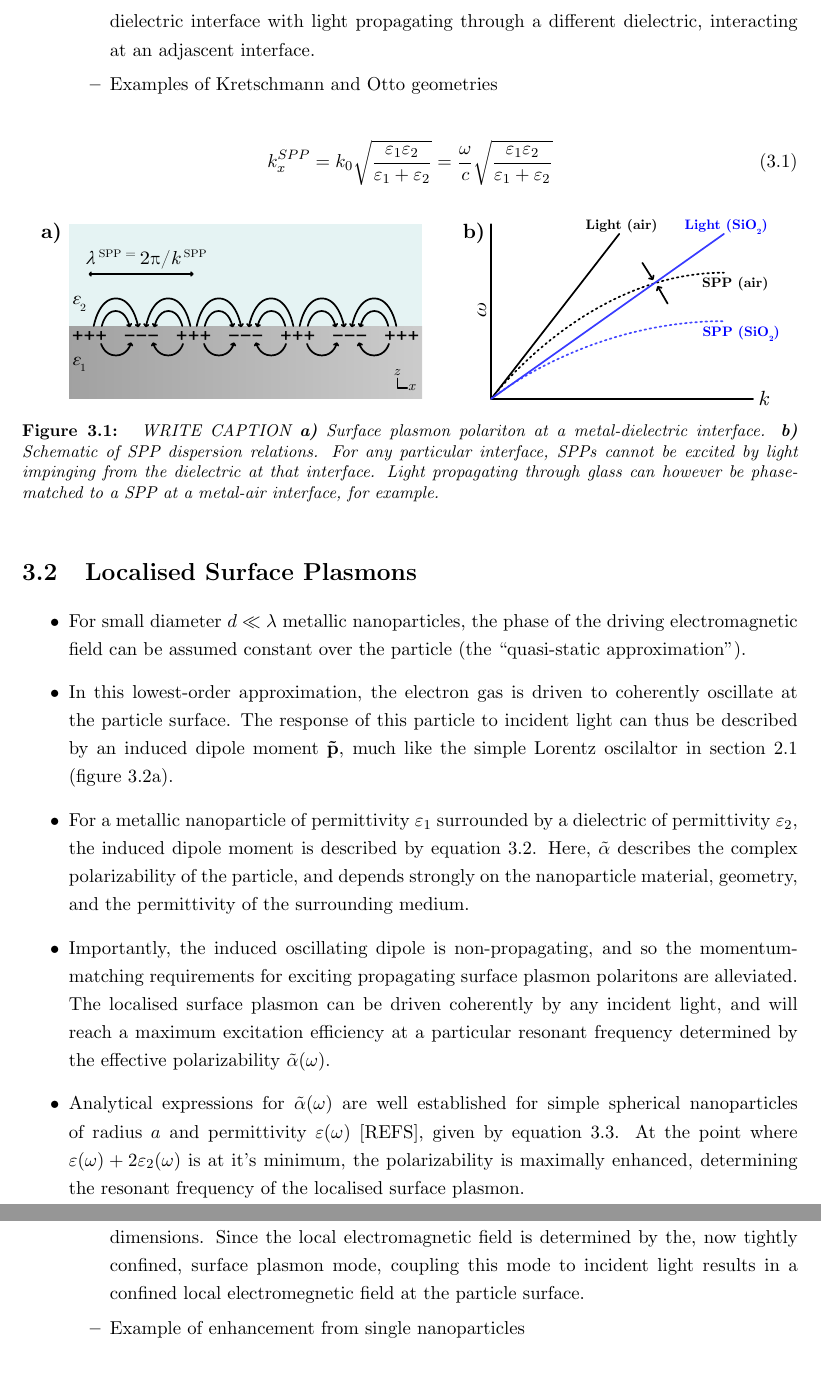
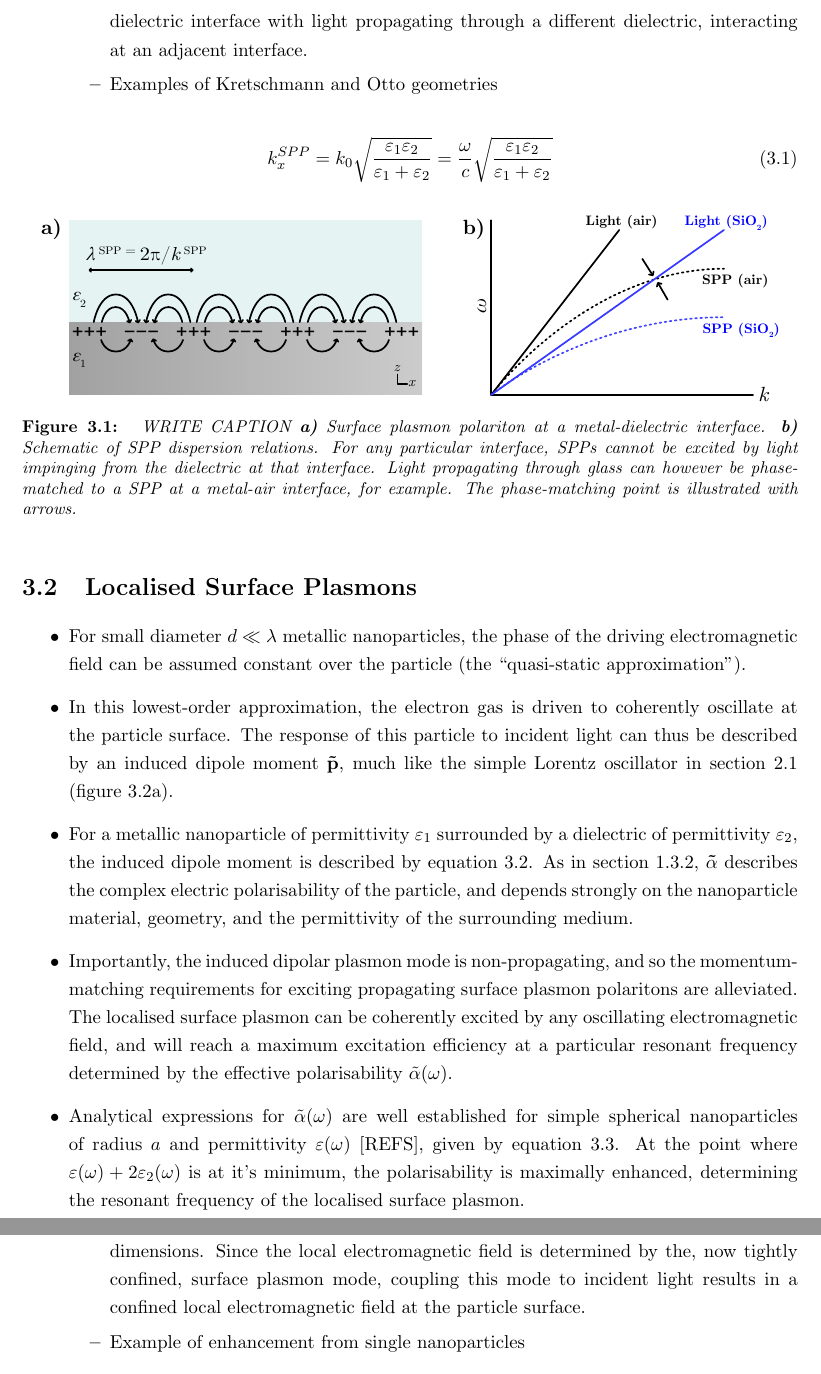
Before and after one commit to jtc42/ThesisUoB, a LaTeX thesis (main.tex, which reads sections/background/Plasmonics.tex): two parts of pages 20 and 21 of 56 before the commit and two parts of pages 21 and 22 of 57 after it, joined at a grey line, cut so that both start at the same text. Compiled offline with pdfLaTeX.

Commit message:
Spelling and wording corrections

```diff
--- a/sections/background/Plasmonics.tex
+++ b/sections/background/Plasmonics.tex
@@ -11,7 +11,7 @@
     \item Conservation of momentum must be considered when optically exciting surface plasmon polaritons.
     \begin{itemize}
         \item For light incident on the interface via the dielectric described by $\varepsilon_2$, the optical dispersion relation $k_0 = \omega / c = \omega \sqrt{\mu_0 \varepsilon_2}$ shows that the projection of the optical momentum in the direction of SPP propagation will always be lower than that of the SPP (figure~\ref{fig:background:Plasmonics:SPP}b).
-        \item Various experimental configurations have been dmeonstrated to allow the excitation of SPPs with optical radiation. These commonly involve exciting a SPP at a metal-dielectric interface with light propagating through a different dielectric, interacting at an adjascent interface.
+        \item Various experimental configurations have been demonstrated to allow the excitation of SPPs with optical radiation. These commonly involve exciting a SPP at a metal-dielectric interface with light propagating through a different dielectric, interacting at an adjacent interface.
         \item Examples of Kretschmann and Otto geometries
     \end{itemize}
 \end{itemize}
@@ -23,17 +23,17 @@
 \begin{figure}[htb!]
     \centering
     \includegraphics[scale=1.0]{./figures/background/plasmonics/spp.pdf}
-    \caption{\label{fig:background:Plasmonics:SPP} WRITE CAPTION \textbf{a)} Surface plasmon polariton at a metal-dielectric interface. \textbf{b)} Schematic of SPP dispersion relations. For any particular interface, SPPs cannot be excited by light impinging from the dielectric at that interface. Light propagating through glass can however be phase-matched to a SPP at a metal-air interface, for example. }
+    \caption{\label{fig:background:Plasmonics:SPP} WRITE CAPTION \textbf{a)} Surface plasmon polariton at a metal-dielectric interface. \textbf{b)} Schematic of SPP dispersion relations. For any particular interface, SPPs cannot be excited by light impinging from the dielectric at that interface. Light propagating through glass can however be phase-matched to a SPP at a metal-air interface, for example. The phase-matching point is illustrated with arrows. }
 \end{figure}
 
 
 \section{Localised Surface Plasmons}\label{sec:background:Plasmonics:Metamaterials}
 \begin{itemize}
     \item For small diameter $d \ll \lambda$ metallic nanoparticles, the phase of the driving electromagnetic field can be assumed constant over the particle (the ``quasi-static approximation'').
-    \item In this lowest-order approximation, the electron gas is driven to coherently oscillate at the particle surface. The response of this particle to incident light can thus be described by an induced dipole moment $\bf{\tilde p}$, much like the simple Lorentz oscilaltor in section~\ref{sec:background:NonlinearOptics:lorentz} (figure~\ref{fig:background:Plasmonics:LSP}a).
-    \item For a metallic nanoparticle of permittivity $\varepsilon_1$ surrounded by a dielectric of permittivity $\varepsilon_2$, the induced dipole moment is described by equation~\ref{eq:Plasmonics:LSPdipole}. Here, ${\tilde \alpha }$ describes the complex polarizability of the particle, and depends strongly on the nanoparticle material, geometry, and the permittivity of the surrounding medium.
-    \item Importantly, the induced oscillating dipole is non-propagating, and so the momentum-matching requirements for exciting propagating surface plasmon polaritons are alleviated. The localised surface plasmon can be driven coherently by any incident light, and will reach a maximum excitation efficiency at a particular resonant frequency determined by the effective polarizability ${\tilde \alpha }(\omega)$.
-    \item Analytical expressions for ${\tilde \alpha }(\omega)$ are well established for simple spherical nanoparticles of radius $a$ and permittivity $\varepsilon(\omega)$ [REFS], given by equation~\ref{eq:Plasmonics:LSPalphaSphere}. At the point where $\varepsilon (\omega) + 2\varepsilon_2 (\omega)$ is at it's minimum, the polarizability is maximally enhanced, determining the resonant frequency of the localised surface plasmon.
+    \item In this lowest-order approximation, the electron gas is driven to coherently oscillate at the particle surface. The response of this particle to incident light can thus be described by an induced dipole moment $\bf{\tilde p}$, much like the simple Lorentz oscillator in section~\ref{sec:background:NonlinearOptics:lorentz} (figure~\ref{fig:background:Plasmonics:LSP}a).
+    \item For a metallic nanoparticle of permittivity $\varepsilon_1$ surrounded by a dielectric of permittivity $\varepsilon_2$, the induced dipole moment is described by equation~\ref{eq:Plasmonics:LSPdipole}. As in section~\ref{sec:background:Chirality:opticalchirality}, $\bf{\tilde \alpha }$ describes the complex electric polarisability of the particle, and depends strongly on the nanoparticle material, geometry, and the permittivity of the surrounding medium.
+    \item Importantly, the induced dipolar plasmon mode is non-propagating, and so the momentum-matching requirements for exciting propagating surface plasmon polaritons are alleviated. The localised surface plasmon can be coherently excited by any oscillating electromagnetic field, and will reach a maximum excitation efficiency at a particular resonant frequency determined by the effective polarisability ${\tilde \alpha }(\omega)$.
+    \item Analytical expressions for ${\tilde \alpha }(\omega)$ are well established for simple spherical nanoparticles of radius $a$ and permittivity $\varepsilon(\omega)$ [REFS], given by equation~\ref{eq:Plasmonics:LSPalphaSphere}. At the point where $\varepsilon (\omega) + 2\varepsilon_2 (\omega)$ is at it's minimum, the polarisability is maximally enhanced, determining the resonant frequency of the localised surface plasmon.
     \item However, in many systems the nanoparticle geometry is significantly more complex, and the LSP resonance cannot be determined analytically
 \end{itemize}
 
@@ -61,7 +61,7 @@
     \item Enhancement via localised surface plasmon resonance (excitation/scattering).
     \begin{itemize}
         \item When a metallic nanoparticle is excited close to a plasmon resonance, the induced dipole oscillates at maximum amplitude. This results in a resonant scattering and absorption of light, leading to locally enhanced electromagnetic fields around the particle.
-        \item For sub-wavelength nanoparticles, this allows for sub-wavelength field confinement. The localised surface plasmon mode volume is limited by the particles sub-wavelength dimensions. Since the local electromagnetic field is determined by the, now tightly confined, surface plasmon mode, coupling this mode to incident light results in a confined local electromegnetic field at the particle surface.
+        \item For sub-wavelength nanoparticles, this allows for sub-wavelength field confinement. The localised surface plasmon mode volume is limited by the particles sub-wavelength dimensions. Since the local electromagnetic field is determined by the, now tightly confined, surface plasmon mode, coupling this mode to incident light results in a confined local electromagnetic field at the particle surface.
         \item Example of enhancement from single nanoparticles
     \end{itemize}
     \item Enhancement via coupled localised surface plasmons (capacitance)
```
Also changed, not shown: sections/background/NonlinearOptics.tex (+2 -2 lines), sections/background/Plasmonics.tex (20 more changed lines).
